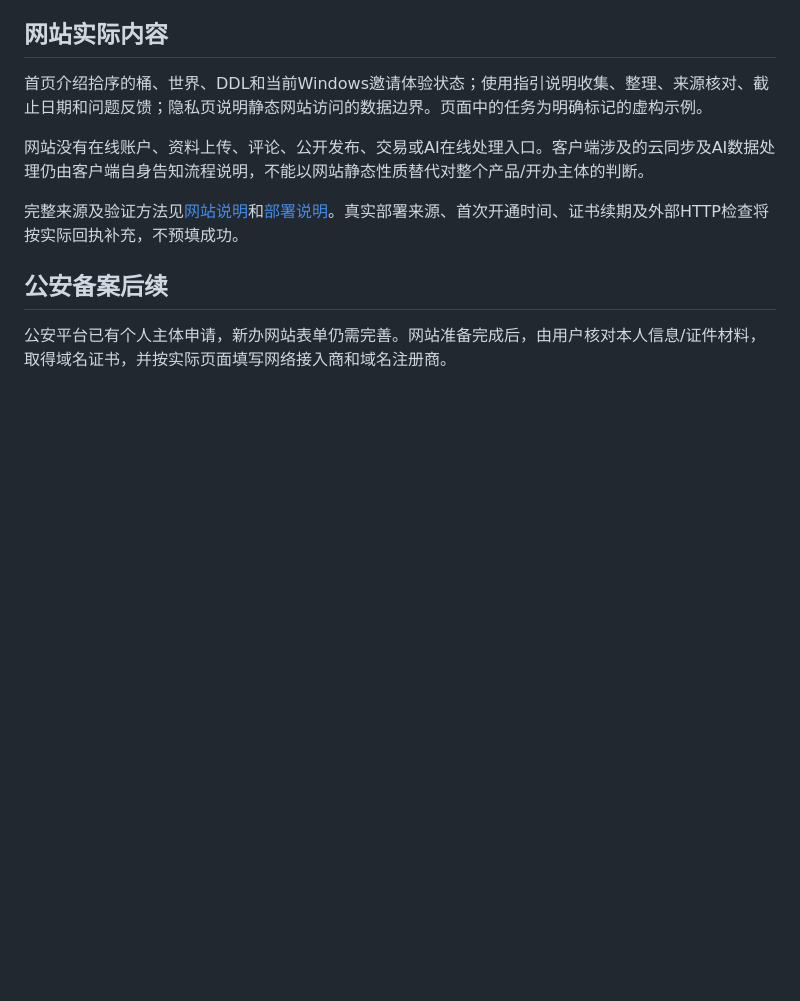
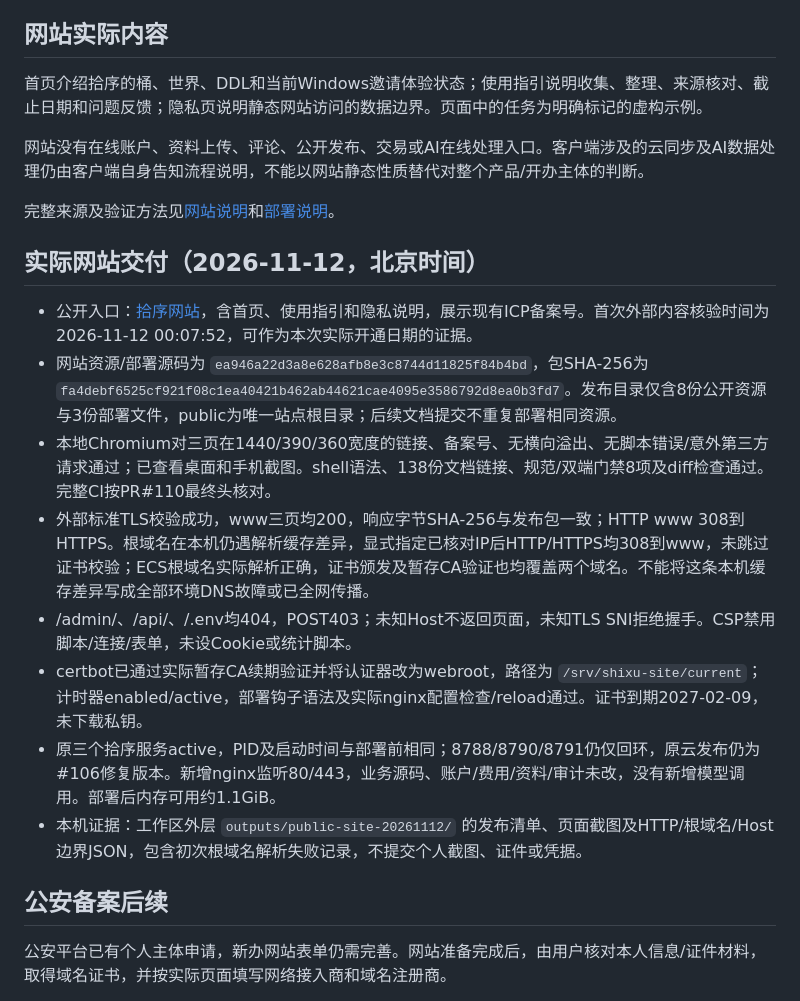
Before and after one commit to HYX-2024-1020/shixu, a Markdown page: docs/project-continuity/public-website-filing-20261112.md, the part around the change. Rendered like a GitHub page; blank space fills up the shorter version.

Commit message:
docs: record live website and verified certificate renewal

```diff
--- a/docs/project-continuity/public-website-filing-20261112.md
+++ b/docs/project-continuity/public-website-filing-20261112.md
@@ -22,7 +22,18 @@
 
 网站没有在线账户、资料上传、评论、公开发布、交易或AI在线处理入口。客户端涉及的云同步及AI数据处理仍由客户端自身告知流程说明，不能以网站静态性质替代对整个产品/开办主体的判断。
 
-完整来源及验证方法见[网站说明](../../website/README.md)和[部署说明](../../deploy/website/README.md)。真实部署来源、首次开通时间、证书续期及外部HTTP检查将按实际回执补充，不预填成功。
+完整来源及验证方法见[网站说明](../../website/README.md)和[部署说明](../../deploy/website/README.md)。
+
+## 实际网站交付（2026-11-12，北京时间）
+
+- 公开入口：[拾序网站](https://www.shixunote.top/)，含首页、使用指引和隐私说明，展示现有ICP备案号。首次外部内容核验时间为2026-11-12 00:07:52，可作为本次实际开通日期的证据。
+- 网站资源/部署源码为 `ea946a22d3a8e628afb8e3c8744d11825f84b4bd`，包SHA-256为 `fa4debf6525cf921f08c1ea40421b462ab44621cae4095e3586792d8ea0b3fd7`。发布目录仅含8份公开资源与3份部署文件，public为唯一站点根目录；后续文档提交不重复部署相同资源。
+- 本地Chromium对三页在1440/390/360宽度的链接、备案号、无横向溢出、无脚本错误/意外第三方请求通过；已查看桌面和手机截图。shell语法、138份文档链接、规范/双端门禁8项及diff检查通过。完整CI按PR#110最终头核对。
+- 外部标准TLS校验成功，www三页均200，响应字节SHA-256与发布包一致；HTTP www 308到HTTPS。根域名在本机仍遇解析缓存差异，显式指定已核对IP后HTTP/HTTPS均308到www，未跳过证书校验；ECS根域名实际解析正确，证书颁发及暂存CA验证也均覆盖两个域名。不能将这条本机缓存差异写成全部环境DNS故障或已全网传播。
+- /admin/、/api/、/.env均404，POST403；未知Host不返回页面，未知TLS SNI拒绝握手。CSP禁用脚本/连接/表单，未设Cookie或统计脚本。
+- certbot已通过实际暂存CA续期验证并将认证器改为webroot，路径为 `/srv/shixu-site/current`；计时器enabled/active，部署钩子语法及实际nginx配置检查/reload通过。证书到期2027-02-09，未下载私钥。
+- 原三个拾序服务active，PID及启动时间与部署前相同；8788/8790/8791仍仅回环，原云发布仍为#106修复版本。新增nginx监听80/443，业务源码、账户/费用/资料/审计未改，没有新增模型调用。部署后内存可用约1.1GiB。
+- 本机证据：工作区外层 `outputs/public-site-20261112/` 的发布清单、页面截图及HTTP/根域名/Host边界JSON，包含初次根域名解析失败记录，不提交个人截图、证件或凭据。
 
 ## 公安备案后续
 
```
Also changed, not shown: docs/current-baseline.md (+4 -0 lines).
